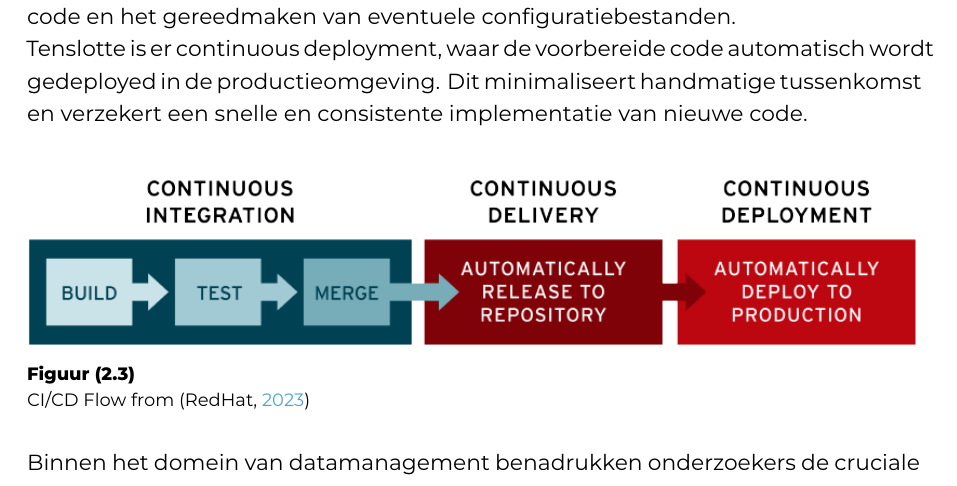
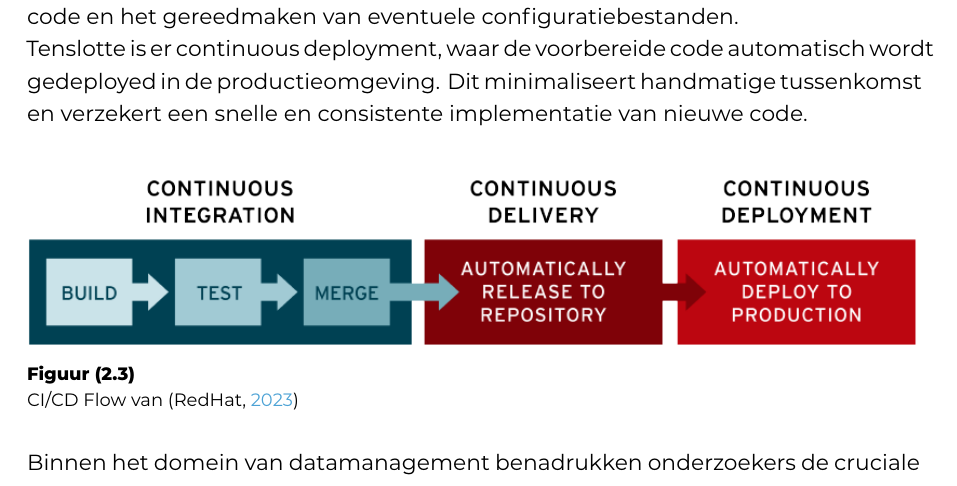
Before and after one commit to casperaudenaert/BP, a LaTeX thesis (bachproef/FamilienaamVoornaamBP.tex, which reads bachproef/standvanzaken.tex): part of page 12 of 37, cut so that both start at the same text. Compiled offline with XeLaTeX; a missing font is replaced by an installed copy or a similar font; a LaTeX package or settings file that is missing is left out.

Commit message:
update figuur

```diff
--- a/bachproef/standvanzaken.tex
+++ b/bachproef/standvanzaken.tex
@@ -74,7 +74,7 @@ Tenslotte is er continuous deployment, waar de voorbereide code automatisch word
 
 \begin{figure}[h]
     \includegraphics[width=\linewidth]{cdci.png}
-    \caption{CI/CD Flow from \autocite{RedHat2023}}
+    \caption{CI/CD Flow van \autocite{RedHat2023}}
     \label{fig:CICD_flow}
 \end{figure}
 
```
